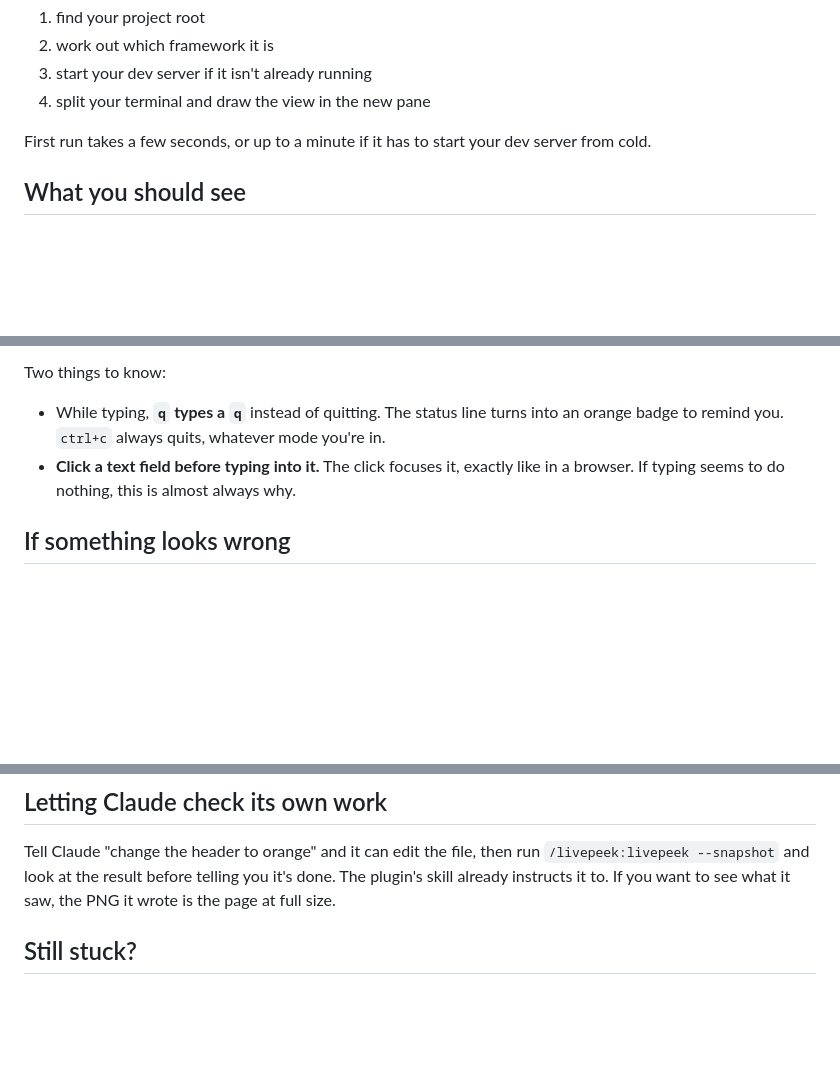
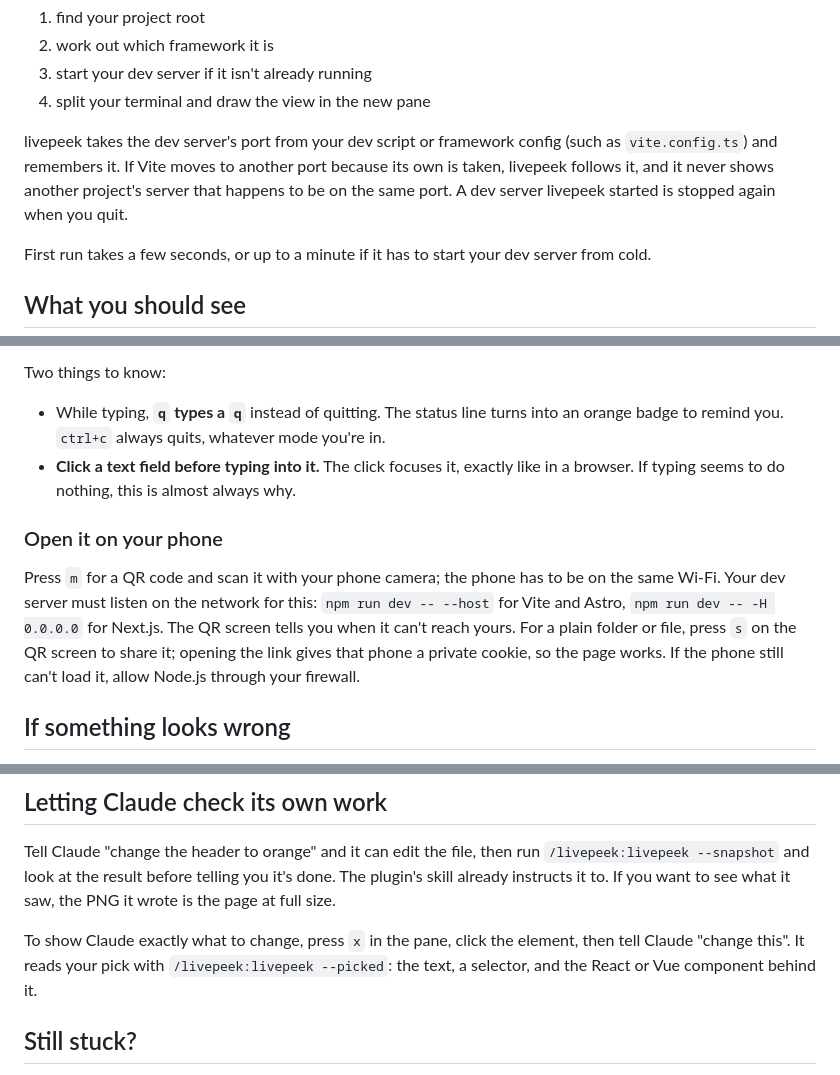
Before and after one commit to eddyficial/livepeek-plugin, a Markdown page: GETTING-STARTED.md, 3 parts joined by grey strips. Drawn GitHub-style; blank space fills up the shorter version.

Commit message:
docs: getting started covers dev server ports, phone sharing and pointing at elements

```diff
--- a/GETTING-STARTED.md
+++ b/GETTING-STARTED.md
@@ -60,6 +60,12 @@ That's it. livepeek will:
 2. work out which framework it is
 3. start your dev server if it isn't already running
 4. split your terminal and draw the view in the new pane
+
+livepeek takes the dev server's port from your dev script or framework config
+(such as `vite.config.ts`) and remembers it. If Vite moves to another port
+because its own is taken, livepeek follows it, and it never shows another
+project's server that happens to be on the same port. A dev server livepeek
+started is stopped again when you quit.
 
 First run takes a few seconds, or up to a minute if it has to start your dev
 server from cold.
@@ -165,6 +171,16 @@ Two things to know:
 - **Click a text field before typing into it.** The click focuses it, exactly
   like in a browser. If typing seems to do nothing, this is almost always why.
 
+### Open it on your phone
+
+Press `m` for a QR code and scan it with your phone camera; the phone has to be
+on the same Wi-Fi. Your dev server must listen on the network for this:
+`npm run dev -- --host` for Vite and Astro, `npm run dev -- -H 0.0.0.0` for
+Next.js. The QR screen tells you when it can't reach yours. For a plain folder
+or file, press `s` on the QR screen to share it; opening the link gives that
+phone a private cookie, so the page works. If the phone still can't load it, allow
+Node.js through your firewall.
+
 ## If something looks wrong
 
 Start with `livepeek --doctor`. It checks Node, the browser, the driver, your
@@ -292,6 +309,11 @@ Tell Claude "change the header to orange" and it can edit the file, then run
 plugin's skill already instructs it to. If you want to see what it saw, the
 PNG it wrote is the page at full size.
 
+To show Claude exactly what to change, press `x` in the pane, click the
+element, then tell Claude "change this". It reads your pick with
+`/livepeek:livepeek --picked`: the text, a selector, and the React or Vue
+component behind it.
+
 ## Still stuck?
 
 Ask Claude in your session: the plugin ships a skill, so Claude knows how it
```
Also changed, not shown: other parts of GETTING-STARTED.md (+1 -0 lines).
